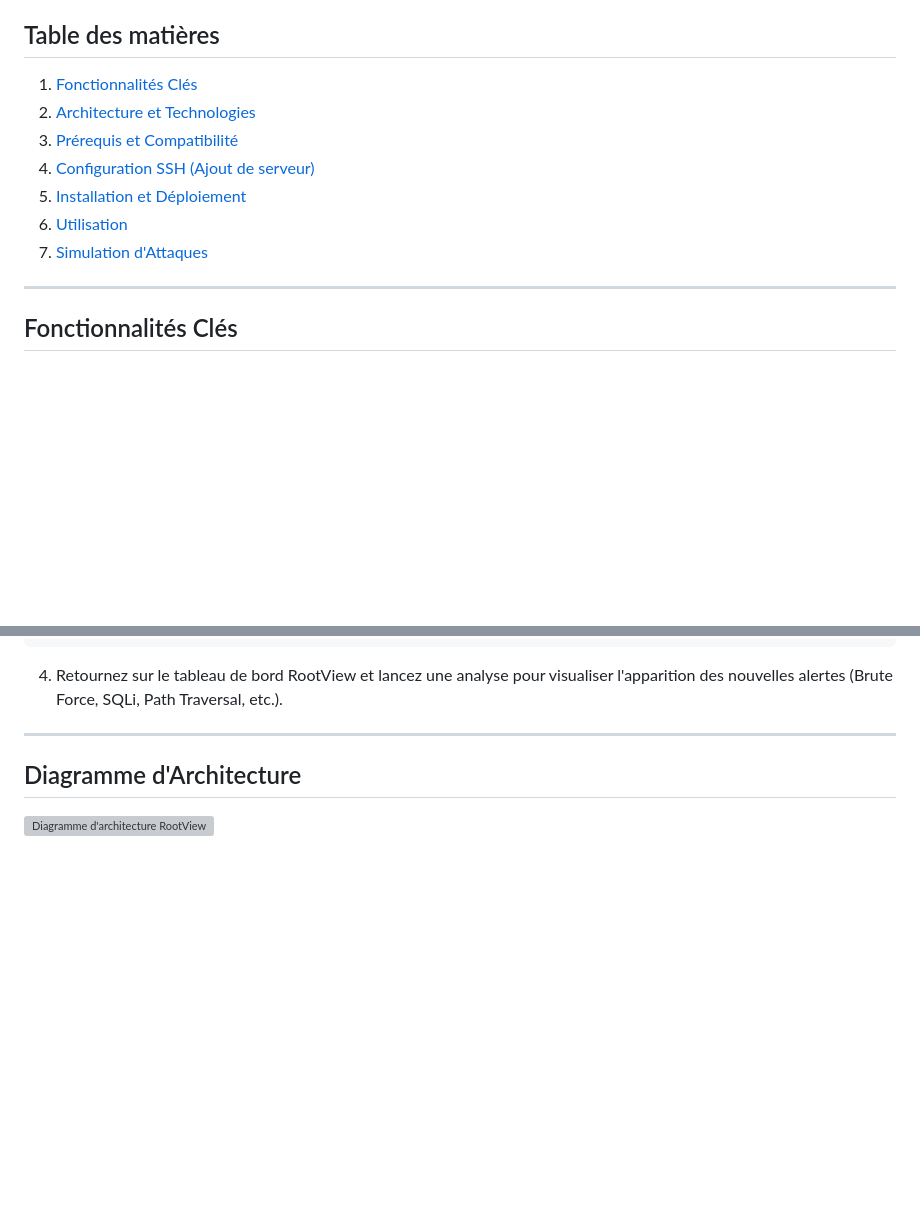
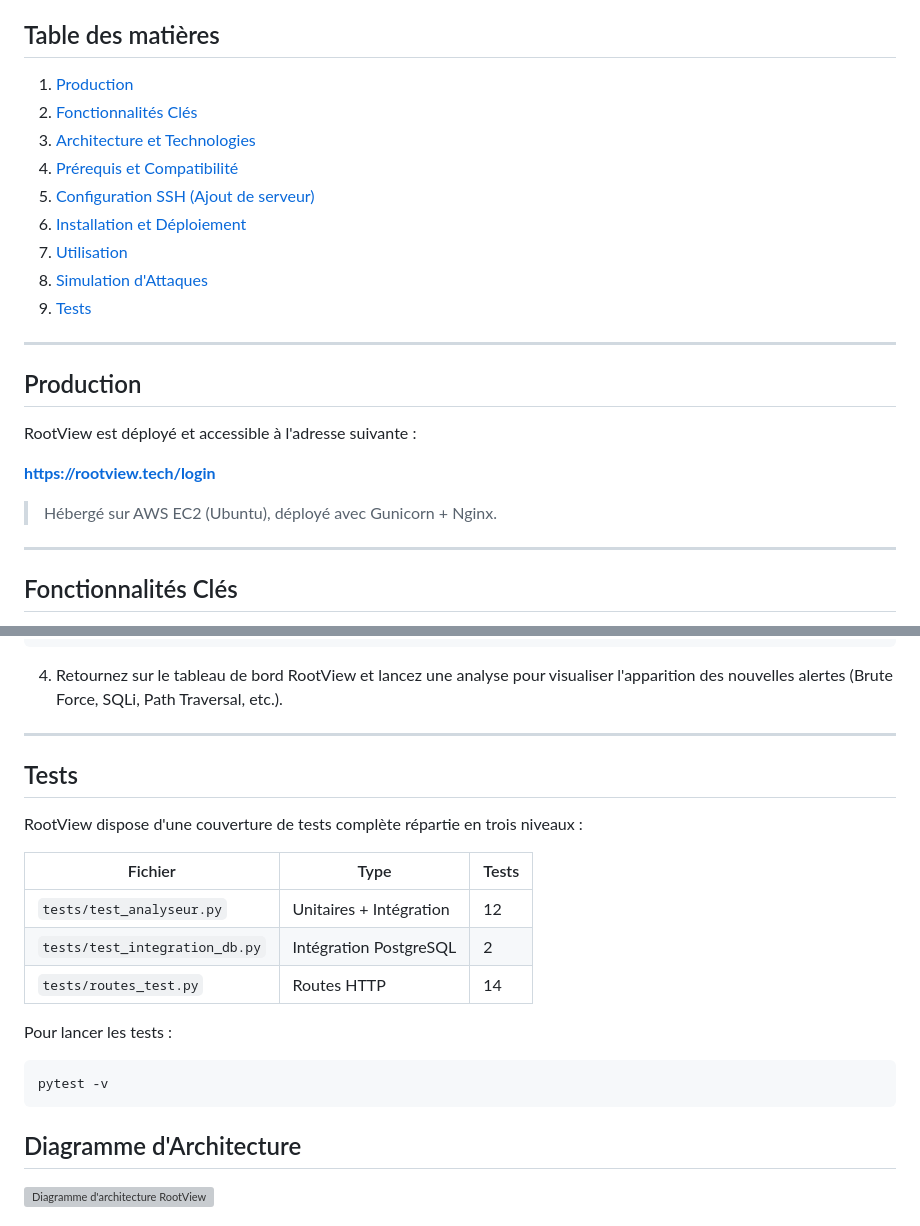
Before and after one commit to NO6B/RootView, a Markdown page: README.md, 2 parts joined by grey strips. GitHub-like rendering; blank space fills up the shorter version; grey boxes are pictures that could not be loaded.

Commit message:
docs(readme): ajout section production et tests
Added a new section for tests and updated the table of contents.

````diff
--- a/README.md
+++ b/README.md
@@ -4,14 +4,24 @@ RootView est un analyseur de logs serveur via SSH développé pour automatiser e
 
 ## Table des matières
 
-1. [Fonctionnalités Clés](#fonctionnalités-clés)
-2. [Architecture et Technologies](#architecture-et-technologies)
-3. [Prérequis et Compatibilité](#prérequis-et-compatibilité)
-4. [Configuration SSH (Ajout de serveur)](#configuration-ssh-ajout-de-serveur)
-5. [Installation et Déploiement](#installation-et-déploiement)
-6. [Utilisation](#utilisation)
-7. [Simulation d'Attaques](#simulation-dattaques)
+1. [Production](#production)
+2. [Fonctionnalités Clés](#fonctionnalités-clés)
+3. [Architecture et Technologies](#architecture-et-technologies)
+4. [Prérequis et Compatibilité](#prérequis-et-compatibilité)
+5. [Configuration SSH (Ajout de serveur)](#configuration-ssh-ajout-de-serveur)
+6. [Installation et Déploiement](#installation-et-déploiement)
+7. [Utilisation](#utilisation)
+8. [Simulation d'Attaques](#simulation-dattaques)
+9. [Tests](#tests)
 
+---
+## Production
+
+RootView est déployé et accessible à l'adresse suivante :
+
+**[https://rootview.tech/login](https://rootview.tech/login)**
+
+> Hébergé sur AWS EC2 (Ubuntu), déployé avec Gunicorn + Nginx.
 ---
 
 ## Fonctionnalités Clés
@@ -196,6 +204,20 @@ chmod +x tests/test_intrusions.sh
 4. Retournez sur le tableau de bord RootView et lancez une analyse pour visualiser l'apparition des nouvelles alertes (Brute Force, SQLi, Path Traversal, etc.).
 
 ---
+## Tests
+
+RootView dispose d'une couverture de tests complète répartie en trois niveaux :
+
+| Fichier | Type | Tests |
+|---|---|---|
+| `tests/test_analyseur.py` | Unitaires + Intégration | 12 |
+| `tests/test_integration_db.py` | Intégration PostgreSQL | 2 |
+| `tests/routes_test.py` | Routes HTTP | 14 |
+
+Pour lancer les tests :
+```bash
+pytest -v
+```
 
 ## Diagramme d'Architecture
 
````
Also changed, not shown: other parts of README.md (+0 -2 lines).
